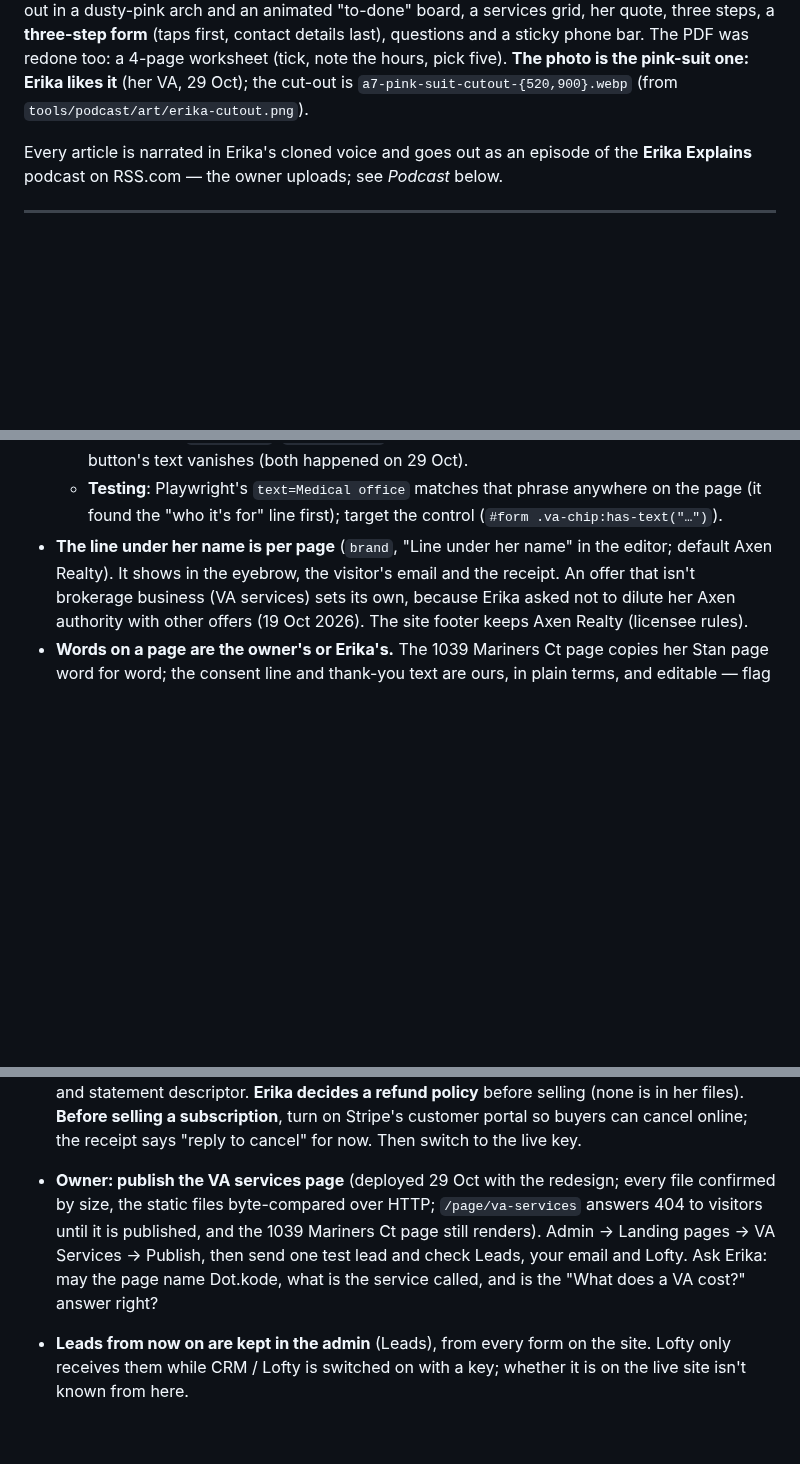
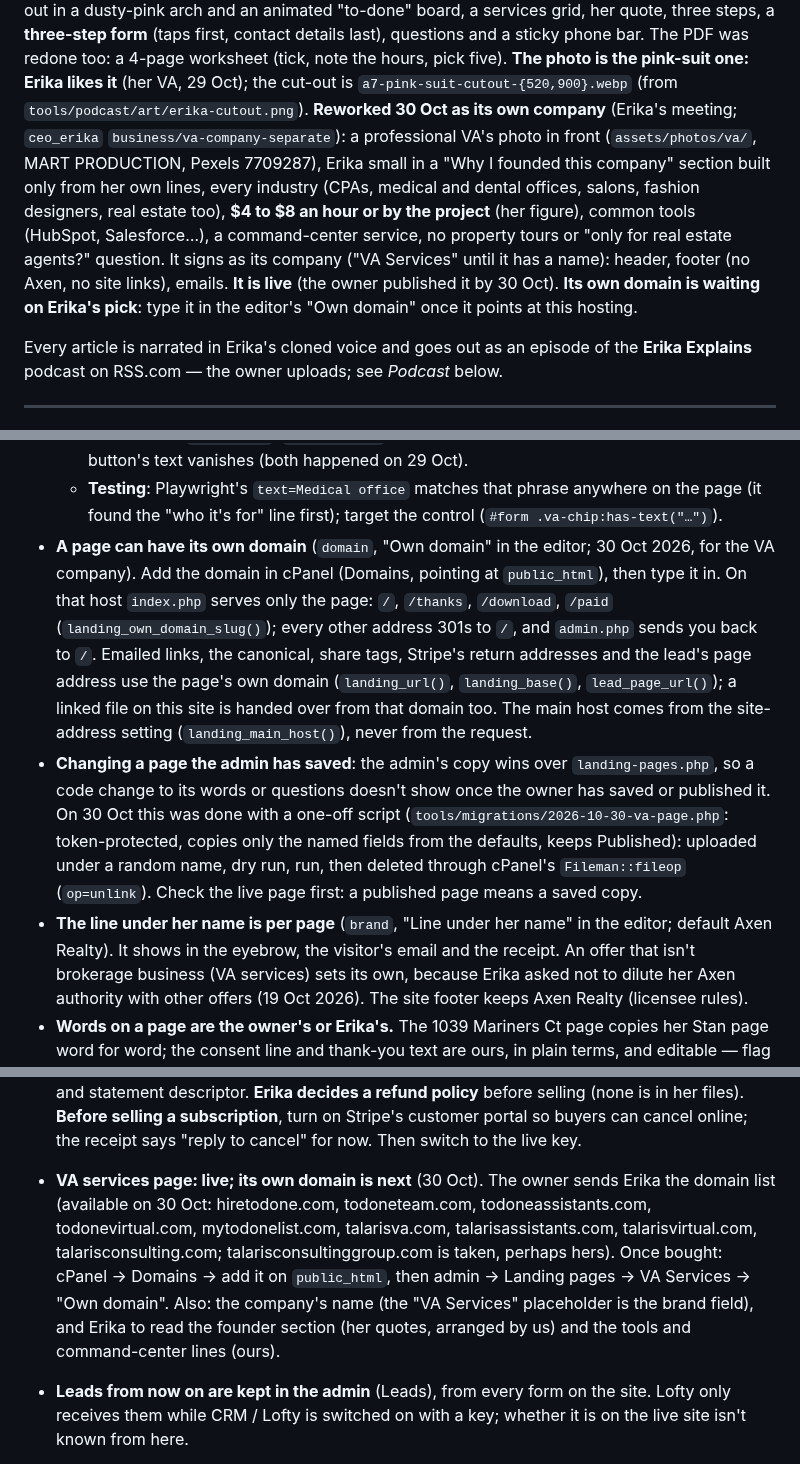
Before and after one commit to ptoayyazsharif/Erika_website, a Markdown page: CLAUDE.md, 3 parts joined by grey strips. Drawn GitHub-style; blank space fills up the shorter version.

Commit message:
Notes: the VA page as its own company, own domains for landing pages, updating an admin-saved page
Co-Authored-By: Claude Opus 5.5 <noreply@anthropic.com>
Claude-Session: https://claude.ai/code/session_01Kb9vCfsFkZMENJeBM4xhuw

```diff
--- a/CLAUDE.md
+++ b/CLAUDE.md
@@ -180,6 +180,14 @@ grid, her quote, three steps, a **three-step form** (taps first, contact details
 a sticky phone bar. The PDF was redone too: a 4-page worksheet (tick, note the hours, pick five).
 **The photo is the pink-suit one: Erika likes it** (her VA, 29 Oct); the cut-out is
 `a7-pink-suit-cutout-{520,900}.webp` (from `tools/podcast/art/erika-cutout.png`).
+**Reworked 30 Oct as its own company** (Erika's meeting; `ceo_erika` `business/va-company-separate`): a
+professional VA's photo in front (`assets/photos/va/`, MART PRODUCTION, Pexels 7709287), Erika small in a
+"Why I founded this company" section built only from her own lines, every industry (CPAs, medical and
+dental offices, salons, fashion designers, real estate too), **$4 to $8 an hour or by the project** (her
+figure), common tools (HubSpot, Salesforce…), a command-center service, no property tours or "only for
+real estate agents?" question. It signs as its company ("VA Services" until it has a name): header,
+footer (no Axen, no site links), emails. **It is live** (the owner published it by 30 Oct). **Its own
+domain is waiting on Erika's pick**: type it in the editor's "Own domain" once it points at this hosting.
 
 Every article is narrated in Erika's cloned voice and goes out as an episode of the
 **Erika Explains** podcast on RSS.com — the owner uploads; see *Podcast* below.
@@ -473,6 +481,20 @@ email and in Lofty.
     (both happened on 29 Oct).
   - **Testing**: Playwright's `text=Medical office` matches that phrase anywhere on the page (it found
     the "who it's for" line first); target the control (`#form .va-chip:has-text("…")`).
+- **A page can have its own domain** (`domain`, "Own domain" in the editor; 30 Oct 2026, for the VA
+  company). Add the domain in cPanel (Domains, pointing at `public_html`), then type it in. On that host
+  `index.php` serves only the page: `/`, `/thanks`, `/download`, `/paid` (`landing_own_domain_slug()`);
+  every other address 301s to `/`, and `admin.php` sends you back to `/`. Emailed links, the canonical,
+  share tags, Stripe's return addresses and the lead's page address use the page's own domain
+  (`landing_url()`, `landing_base()`, `lead_page_url()`); a linked file on this site is handed over from
+  that domain too. The main host comes from the site-address setting (`landing_main_host()`), never from
+  the request.
+- **Changing a page the admin has saved**: the admin's copy wins over `landing-pages.php`, so a code
+  change to its words or questions doesn't show once the owner has saved or published it. On 30 Oct this
+  was done with a one-off script (`tools/migrations/2026-10-30-va-page.php`: token-protected, copies only
+  the named fields from the defaults, keeps Published): uploaded under a random name, dry run, run, then
+  deleted through cPanel's `Fileman::fileop` (`op=unlink`). Check the live page first: a published page
+  means a saved copy.
 - **The line under her name is per page** (`brand`, "Line under her name" in the editor; default
   Axen Realty). It shows in the eyebrow, the visitor's email and the receipt. An offer that isn't
   brokerage business (VA services) sets its own, because Erika asked not to dilute her Axen
@@ -884,11 +906,13 @@ shipped article in `posts.php`, check whether the admin has saved one (the
   email and statement descriptor. **Erika decides a refund policy** before selling (none is in
   her files). **Before selling a subscription**, turn on Stripe's customer portal so buyers can
   cancel online; the receipt says "reply to cancel" for now. Then switch to the live key.
-- **Owner: publish the VA services page** (deployed 29 Oct with the redesign; every file confirmed
-  by size, the static files byte-compared over HTTP; `/page/va-services` answers 404 to visitors
-  until it is published, and the 1039 Mariners Ct page still renders). Admin → Landing pages →
-  VA Services → Publish, then send one test lead and check Leads, your email and Lofty. Ask Erika:
-  may the page name Dot.kode, what is the service called, and is the "What does a VA cost?" answer right?
+- **VA services page: live; its own domain is next** (30 Oct). The owner sends Erika the domain list
+  (available on 30 Oct: hiretodone.com, todoneteam.com, todoneassistants.com, todonevirtual.com,
+  mytodonelist.com, talarisva.com, talarisassistants.com, talarisvirtual.com, talarisconsulting.com;
+  talarisconsultinggroup.com is taken, perhaps hers). Once bought: cPanel → Domains → add it on
+  `public_html`, then admin → Landing pages → VA Services → "Own domain". Also: the company's name (the
+  "VA Services" placeholder is the brand field), and Erika to read the founder section (her quotes,
+  arranged by us) and the tools and command-center lines (ours).
 - **Leads from now on are kept in the admin** (Leads), from every form on the site. Lofty
   only receives them while CRM / Lofty is switched on with a key; whether it is on the live
   site isn't known from here.
```
Also changed, not shown: SESSION-LOG.md (+26 -0 lines).
